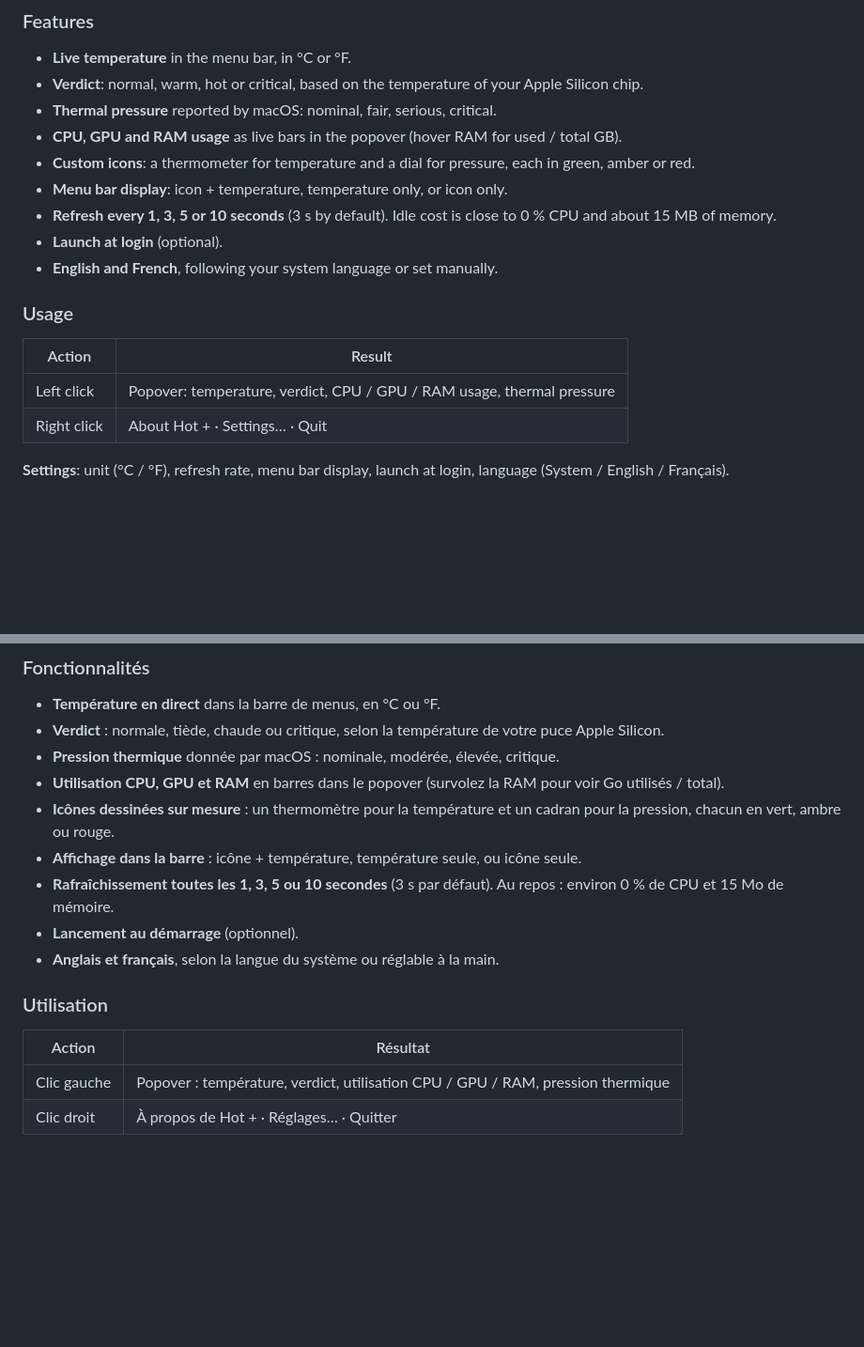
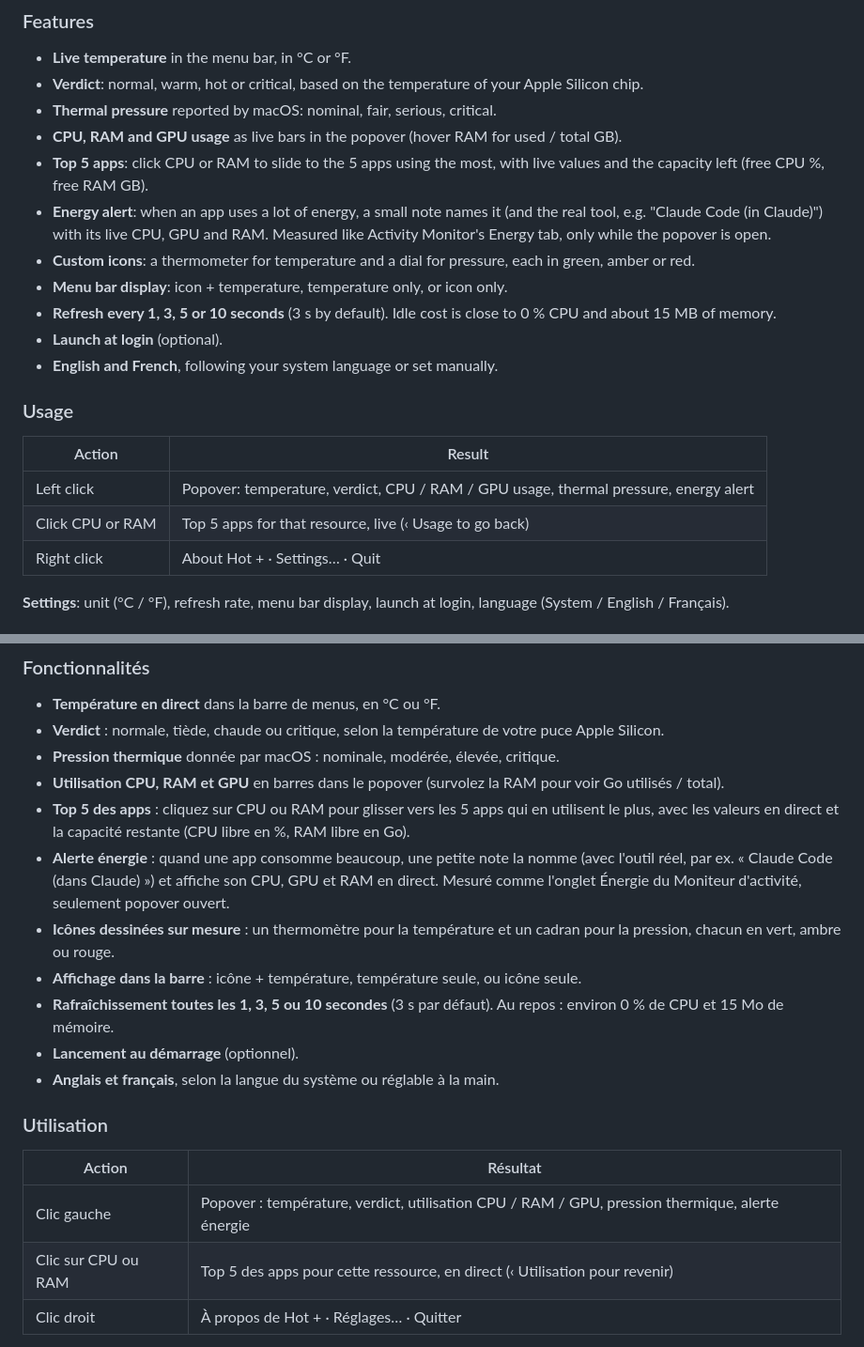
Before and after one commit to Ligrade/hot-plus, a Markdown page: README.md, 2 parts joined by grey strips. Shown at 94% size. Drawn GitHub-style; blank space fills up the shorter version.

Commit message:
Ajoute les captures des fonctions au README (popover, alerte énergie, Top 5 CPU et RAM, réglages)
Co-Authored-By: Claude Opus 5.5 <noreply@anthropic.com>

```diff
--- a/README.md
+++ b/README.md
@@ -24,7 +36,9 @@ Hot + is a tiny menu-bar app for macOS. It shows the temperature of your Mac, te
 - **Live temperature** in the menu bar, in °C or °F.
 - **Verdict**: normal, warm, hot or critical, based on the temperature of your Apple Silicon chip.
 - **Thermal pressure** reported by macOS: nominal, fair, serious, critical.
-- **CPU, GPU and RAM usage** as live bars in the popover (hover RAM for used / total GB).
+- **CPU, RAM and GPU usage** as live bars in the popover (hover RAM for used / total GB).
+- **Top 5 apps**: click CPU or RAM to slide to the 5 apps using the most, with live values and the capacity left (free CPU %, free RAM GB).
+- **Energy alert**: when an app uses a lot of energy, a small note names it (and the real tool, e.g. "Claude Code (in Claude)") with its live CPU, GPU and RAM. Measured like Activity Monitor's Energy tab, only while the popover is open.
 - **Custom icons**: a thermometer for temperature and a dial for pressure, each in green, amber or red.
 - **Menu bar display**: icon + temperature, temperature only, or icon only.
 - **Refresh every 1, 3, 5 or 10 seconds** (3 s by default). Idle cost is close to 0 % CPU and about 15 MB of memory.
@@ -35,7 +49,8 @@ Hot + is a tiny menu-bar app for macOS. It shows the temperature of your Mac, te
 
 | Action | Result |
 |---|---|
-| Left click | Popover: temperature, verdict, CPU / GPU / RAM usage, thermal pressure |
+| Left click | Popover: temperature, verdict, CPU / RAM / GPU usage, thermal pressure, energy alert |
+| Click CPU or RAM | Top 5 apps for that resource, live (‹ Usage to go back) |
 | Right click | About Hot + · Settings… · Quit |
 
 **Settings**: unit (°C / °F), refresh rate, menu bar display, launch at login, language (System / English / Français).
@@ -90,7 +105,9 @@ Hot + est une petite app de barre de menus pour macOS. Elle affiche la températ
 - **Température en direct** dans la barre de menus, en °C ou °F.
 - **Verdict** : normale, tiède, chaude ou critique, selon la température de votre puce Apple Silicon.
 - **Pression thermique** donnée par macOS : nominale, modérée, élevée, critique.
-- **Utilisation CPU, GPU et RAM** en barres dans le popover (survolez la RAM pour voir Go utilisés / total).
+- **Utilisation CPU, RAM et GPU** en barres dans le popover (survolez la RAM pour voir Go utilisés / total).
+- **Top 5 des apps** : cliquez sur CPU ou RAM pour glisser vers les 5 apps qui en utilisent le plus, avec les valeurs en direct et la capacité restante (CPU libre en %, RAM libre en Go).
+- **Alerte énergie** : quand une app consomme beaucoup, une petite note la nomme (avec l'outil réel, par ex. « Claude Code (dans Claude) ») et affiche son CPU, GPU et RAM en direct. Mesuré comme l'onglet Énergie du Moniteur d'activité, seulement popover ouvert.
 - **Icônes dessinées sur mesure** : un thermomètre pour la température et un cadran pour la pression, chacun en vert, ambre ou rouge.
 - **Affichage dans la barre** : icône + température, température seule, ou icône seule.
 - **Rafraîchissement toutes les 1, 3, 5 ou 10 secondes** (3 s par défaut). Au repos : environ 0 % de CPU et 15 Mo de mémoire.
@@ -101,7 +118,8 @@ Hot + est une petite app de barre de menus pour macOS. Elle affiche la températ
 
 | Action | Résultat |
 |---|---|
-| Clic gauche | Popover : température, verdict, utilisation CPU / GPU / RAM, pression thermique |
+| Clic gauche | Popover : température, verdict, utilisation CPU / RAM / GPU, pression thermique, alerte énergie |
+| Clic sur CPU ou RAM | Top 5 des apps pour cette ressource, en direct (‹ Utilisation pour revenir) |
 | Clic droit | À propos de Hot + · Réglages… · Quitter |
 
 **Réglages** : unité (°C / °F), fréquence, affichage dans la barre de menus, lancer au démarrage, langue (Système / English / Français).
```
Also changed, not shown: other parts of README.md (+12 -0 lines), assets/screenshots/note.png (added), assets/screenshots/popover.png (added), assets/screenshots/settings.png (added), assets/screenshots/top-cpu.png (added), assets/screenshots/top-ram.png (added).
